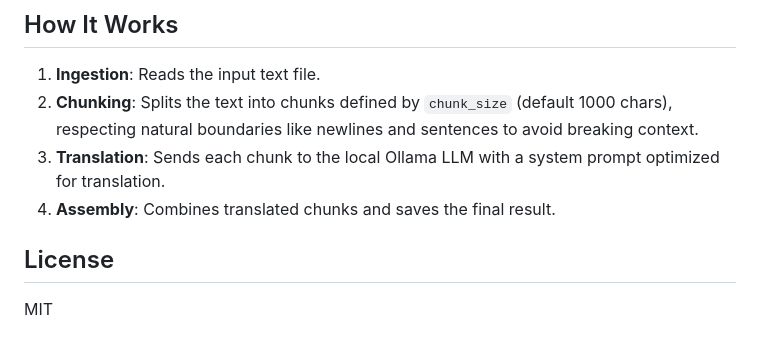
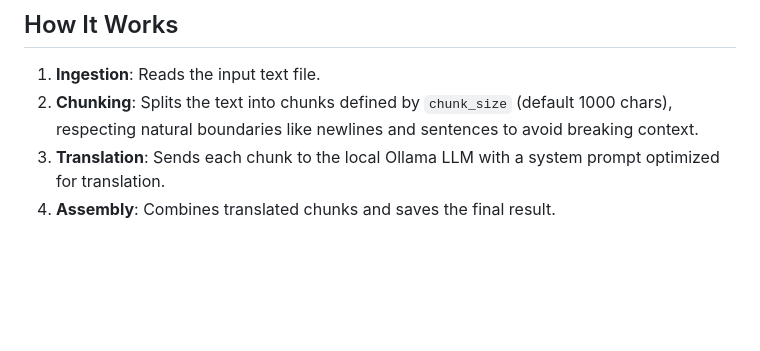
Before and after one commit to arrase/gemma-translator, a Markdown page: README.md, the part around the change. Drawn GitHub-style; blank space fills up the shorter version.

Commit message:
Eliminar la sección de licencia del README

```diff
--- a/README.md
+++ b/README.md
@@ -126,7 +126,3 @@ You can also use environment variables (prefixed with `GEMMA_`). These are usefu
 2.  **Chunking**: Splits the text into chunks defined by `chunk_size` (default 1000 chars), respecting natural boundaries like newlines and sentences to avoid breaking context.
 3.  **Translation**: Sends each chunk to the local Ollama LLM with a system prompt optimized for translation.
 4.  **Assembly**: Combines translated chunks and saves the final result.
-
-## License
-
-MIT
```
